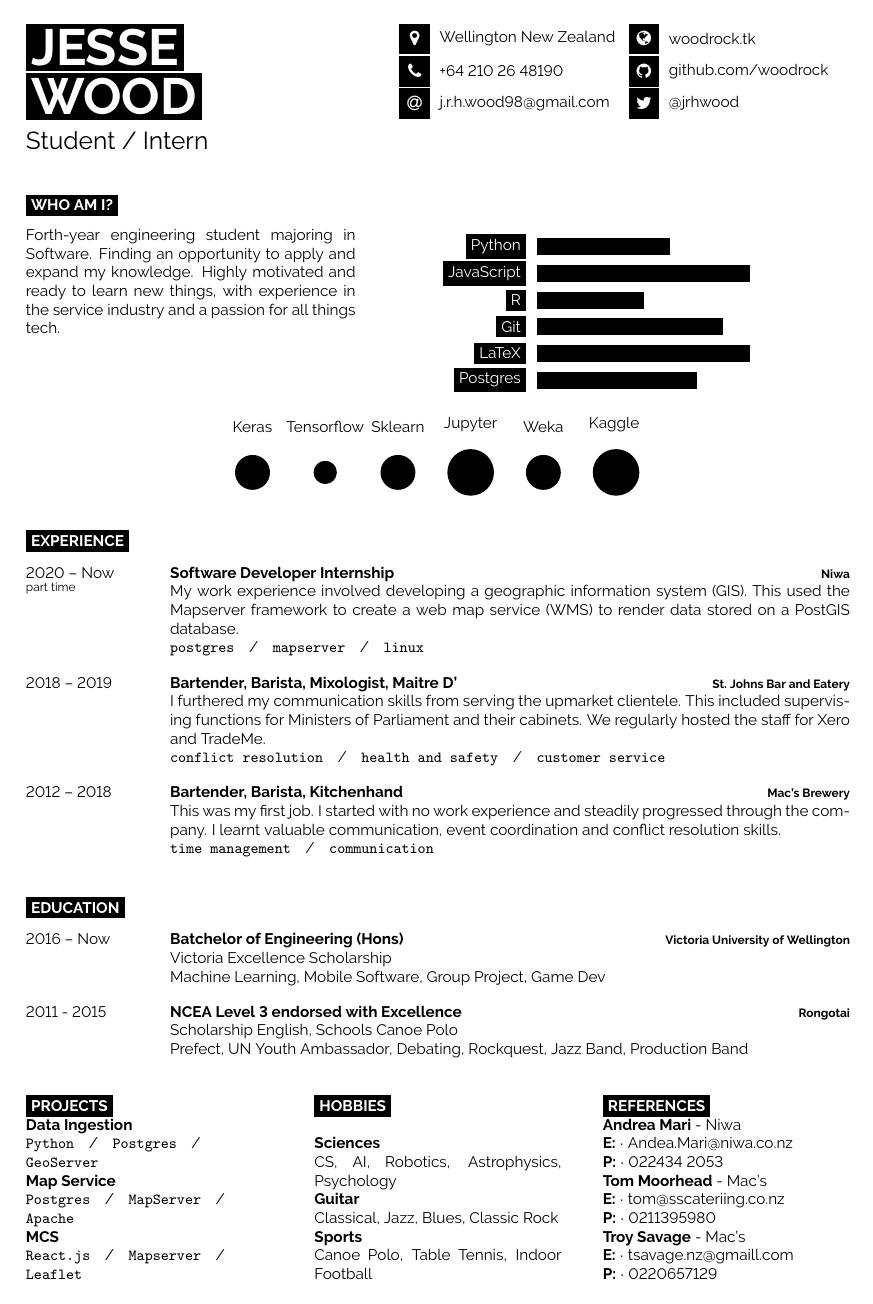
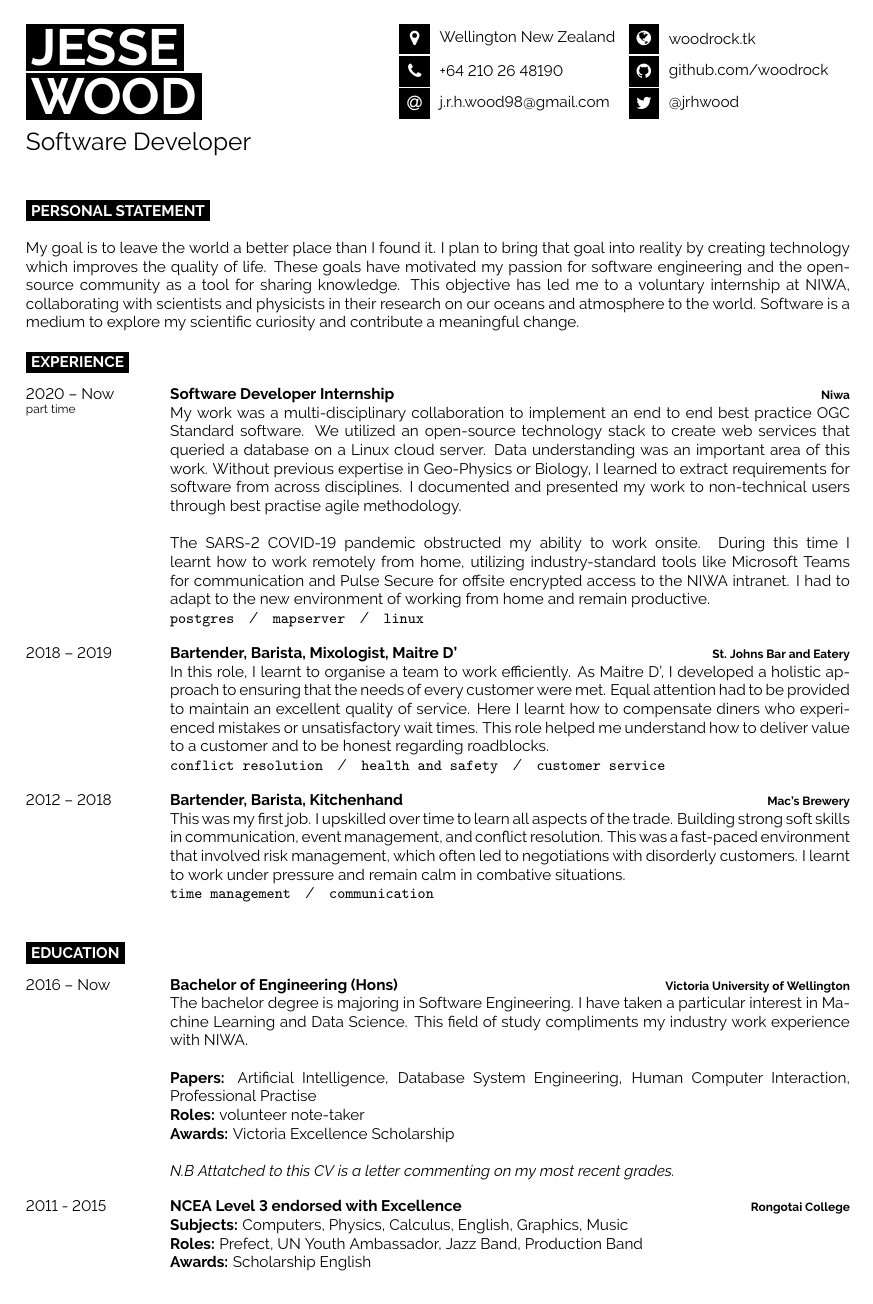
Before and after one commit to woodRock/improved-barnacle, a LaTeX CV (cv/cv.tex): the whole page before the commit and page 1 of 2 after it. Compiled offline with pdfLaTeX.

Commit message:
(1/2) Update CV with Matt and Brent's feedback

```diff
--- a/cv/cv.tex
+++ b/cv/cv.tex
@@ -30,33 +10,24 @@
 %	TITLE AND CONTACT INFORMATION
 %----------------------------------------------------------------------------------------
 
-\begin{minipage}[t]{0.45\textwidth} % 45% of the page width for name
-	\vspace{-\baselineskip} % Required for vertically aligning minipages
-
-	% If your name is very short, use just one of the lines below
-	% If your name is very long, reduce the font size or make the minipage wider and reduce the others proportionately
+\begin{minipage}[t]{0.45\textwidth}
+	\vspace{-\baselineskip}
 	\colorbox{black}{{\HUGE\textcolor{white}{\textbf{\MakeUppercase{Jesse}}}}} % First name
 
 	\colorbox{black}{{\HUGE\textcolor{white}{\textbf{\MakeUppercase{Wood}}}}} % Last name
 
 	\vspace{6pt}
 
-	{\huge Student / Intern} % Career or current job title
+	{\huge Software Developer}
 \end{minipage}
-\begin{minipage}[t]{0.275\textwidth} % 27.5% of the page width for the first row of icons
-	\vspace{-\baselineskip} % Required for vertically aligning minipages
-
-	% The first parameter is the FontAwesome icon name, the second is the box size and the third is the text
-	% Other icons can be found by referring to fontawesome.pdf (supplied with the template) and using the word after \fa in the command for the icon you want
+\begin{minipage}[t]{0.275\textwidth}
+	\vspace{-\baselineskip}
 	\icon{MapMarker}{12}{Wellington New Zealand}\\
 	\icon{Phone}{12}{+64 210 26 48190}\\
 	\icon{At}{12}{\href{mailto:j.r.h.wood98@gmail.com}{j.r.h.wood98@gmail.com}}\\
 \end{minipage}
-\begin{minipage}[t]{0.275\textwidth} % 27.5% of the page width for the second row of icons
-	\vspace{-\baselineskip} % Required for vertically aligning minipages
-
-	% The first parameter is the FontAwesome icon name, the second is the box size and the third is the text
-	% Other icons can be found by referring to fontawesome.pdf (supplied with the template) and using the word after \fa in the command for the icon you want
+\begin{minipage}[t]{0.275\textwidth}
+	\vspace{-\baselineskip}
 	\icon{Globe}{12}{\href{https://woodrock.tk}{woodrock.tk}}\\
 	\icon{Github}{12}{\href{https://github.com/woodrock}{github.com/woodrock}}\\
 	\icon{Twitter}{12}{\href{https://twitter.com/@jrhwood}{@jrhwood}}\\
@@ -67,34 +38,25 @@
 %----------------------------------------------------------------------------------------
 %	INTRODUCTION, SKILLS AND TECHNOLOGIES
 %----------------------------------------------------------------------------------------
+% My opening paragraph would look great on any other CV.
+% Because I am discussing abstract ideas, rather than framing what I have done.
 
-\cvsect{Who Am I?}
+% TODO [ ] Talk about what I have done specifically
+% TODO [ ] Don't frame me as a student
+% TODO [ ] Should highlight that there is gold here
+% TODO [ ] Specify which field, and areas of software engineering I am passionate about
+% TODO [ ] Work at Niwa is gold as are my hobbies in AI and Robotics
 
-\begin{minipage}[t]{0.4\textwidth} % 40% of the page width for the introduction text
-	\vspace{-\baselineskip} % Required for vertically aligning minipages
+\cvsect{Personal Statement}
 
-	Forth-year engineering student majoring in Software. Finding an opportunity to apply and expand my knowledge. Highly motivated and ready to learn new things, with experience in the service industry and a passion for all things tech. % Bio
-\end{minipage}
-\hfill % Whitespace between
-\begin{minipage}[t]{0.5\textwidth} % 50% of the page for the skills bar chart
-	\vspace{-\baselineskip} % Required for vertically aligning minipages
-	\begin{barchart}{5.5}
-		\baritem{Python}{50}
-		\baritem{JavaScript}{80}
-		\baritem{R}{40}
-		\baritem{Git}{70}
-		\baritem{LaTeX}{80}
-		\baritem{Postgres}{60}
-	\end{barchart}
-\end{minipage}
-
-\begin{center}
-	\bubbles{ 3/Keras, 2/Tensorflow,  3/Sklearn, 4/Jupyter, 3/Weka, 4/Kaggle }
-\end{center}
+My goal is to leave the world a better place than I found it. I plan to bring that goal into reality by creating technology which improves the quality of life. These goals have motivated my passion for software engineering and the open-source community as a tool for sharing knowledge. This objective has led me to a voluntary internship at NIWA, collaborating with scientists and physicists in their research on our oceans and atmosphere to the world. Software is a medium to explore my scientific curiosity and contribute a meaningful change.
 
 %----------------------------------------------------------------------------------------
 %	EXPERIENCE
 %----------------------------------------------------------------------------------------
+% TODO [ ] merge bartending roles into a few transferrable skills
+% TODO [ ] serving customers to deliver their needs, conflict resolution skills and negotiation
+% TODO [ ] don't reduce the bartending wordcount, increase the gold
 
 \cvsect{Experience}
 
@@ -104,7 +66,9 @@
 		{Software Developer Internship}
 		{Niwa}
 		{
-			My work experience involved developing a geographic information system (GIS). This used the Mapserver framework to create a web map service (WMS) to render data stored on a PostGIS database.
+			My work was a multi-disciplinary collaboration to implement an end to end best practice OGC Standard software. We utilized an open-source technology stack to create web services that queried a database on a Linux cloud server. Data understanding was an important area of this work. Without previous expertise in Geo-Physics or Biology, I learned to extract requirements for software from across disciplines. I documented and presented my work to non-technical users through best practise agile methodology.
+			\\\\
+			The SARS-2 COVID-19 pandemic obstructed my ability to work onsite. During this time I learnt how to work remotely from home, utilizing industry-standard tools like Microsoft Teams for communication and Pulse Secure for offsite encrypted access to the NIWA intranet. I had to adapt to the new environment of working from home and remain productive.
 			\\
 			\texttt{postgres}\slashsep\texttt{mapserver}\slashsep\texttt{linux}
 		}
@@ -113,7 +77,7 @@
 		{Bartender, Barista, Mixologist, Maitre D'}
 		{St. Johns Bar and Eatery}
 		{
-			I furthered my communication skills from serving the upmarket clientele. This included supervising functions for Ministers of Parliament and their cabinets. We regularly hosted the staff for Xero and TradeMe.
+			In this role, I learnt to organise a team to work efficiently. As Maitre D', I developed a holistic approach to ensuring that the needs of every customer were met. Equal attention had to be provided to maintain an excellent quality of service. Here I learnt how to compensate diners who experienced mistakes or unsatisfactory wait times. This role helped me understand how to deliver value to a customer and to be honest regarding roadblocks.
 			\\
 			\texttt{conflict resolution}\slashsep\texttt{health and safety}\slashsep\texttt{customer service}
 		}
@@ -122,7 +86,7 @@
 		{Bartender, Barista, Kitchenhand}
 		{Mac's Brewery}
 		{
-			This was my first job. I started with no work experience and steadily progressed through the company. I learnt valuable communication, event coordination and conflict resolution skills.
+			This was my first job. I upskilled over time to learn all aspects of the trade. Building strong soft skills in communication, event management, and conflict resolution. This was a fast-paced environment that involved risk management, which often led to negotiations with disorderly customers. I learnt to work under pressure and remain calm in combative situations.
 			\\
 			\texttt{time management}\slashsep\texttt{communication}
 		}
@@ -131,25 +95,33 @@
 %----------------------------------------------------------------------------------------
 %	EDUCATION
 %----------------------------------------------------------------------------------------
+% TODO [ ] include subjects with grades
+% TODO [ ] Expand on public speaking / debating
+% TODO [ ] Include ENGR 201, Technical Writing paper which includes presentations, public speaking and report writing
 
 \cvsect{Education}
 
 \begin{entrylist}
 	\entry
 		{2016 -- Now}
-		{Batchelor of Engineering (Hons)}
+		{Bachelor of Engineering (Hons)}
 		{Victoria University of Wellington}
 		{
-			Victoria Excellence Scholarship \\
-			Machine Learning, Mobile Software, Group Project, Game Dev
+			The bachelor degree is majoring in Software Engineering. I have taken a particular interest in Machine Learning and Data Science. This field of study compliments my industry work experience with NIWA.
+			\\\\
+			\textbf{Papers:} Artificial Intelligence, Database System Engineering, Human Computer Interaction, Professional Practise \\
+			\textbf{Roles:} volunteer note-taker \\
+			\textbf{Awards:} Victoria Excellence Scholarship \\\\
+			\emph{N.B Attatched to this CV is a letter commenting on my most recent grades.}
 		}
 	\entry
 		{2011 - 2015}
 		{NCEA Level 3 endorsed with Excellence}
-		{Rongotai}
+		{Rongotai College}
 		{
-			Scholarship English, Schools Canoe Polo \\
-			Prefect, UN Youth Ambassador, Debating, Rockquest, Jazz Band, Production Band
+			\textbf{Subjects:} Computers, Physics, Calculus, English, Graphics, Music \\
+			\textbf{Roles:} Prefect, UN Youth Ambassador, Jazz Band, Production Band \\
+			\textbf{Awards:} Scholarship English
 		}
 \end{entrylist}
 
@@ -158,22 +162,24 @@
 %----------------------------------------------------------------------------------------
 
-\begin{minipage}[t]{0.3\textwidth}
-	\vspace{-\baselineskip} % Required for vertically aligning minipages
+\cvsect{Technical Skills}
 
-	\cvsect{Projects}
+% TODO [ ] mention areas of knowledge - Python, JavaScript, R, Git, LaTeX, Postgres
+% TODO [ ] avoid abstract measurements of capability. I am a student I don't have much experience in anything
 {
-		\textbf{Data Ingestion} \\
-		\texttt{Python}\slashsep\texttt{Postgres}\slashsep\texttt{GeoServer}\\
+	{\textbf{Scripting Languages}}
+	\\
+	{JavaScript (React, Angular, Vue), Java (Maven, Java 8), Haskell (Functional Programming), C (Networking), C++ (Unreal Engine)}
+	\\\\
 }
 {
-		\textbf{Map Service} \\
-		\texttt{Postgres}\slashsep\texttt{MapServer}\slashsep\texttt{Apache}\\
+	{\textbf{Machine Learning}}
+	\\
+	{Python (Tensorflow), R (Visualization, Regression, Classification), Weka (Regression / Classification / Pipelines) }
+	\\\\
 }
 {
-		\textbf{MCS} \\
-		\texttt{React.js}\slashsep\texttt{Mapserver}\slashsep\texttt{Leaflet}\\
+	{\textbf{Databases}}
+	\\
+	{Firebase (cloud NoSQL database), Postgres (open source industry standard), Postgis (for geospatial data)}
+	\\\\
 }
-\end{minipage}
-\hfill
-\begin{minipage}[t]{0.3\textwidth}
-	\vspace{-\baselineskip} % Required for vertically aligning minipages
@@ -190,31 +236,28 @@
 }
 {
 	\textbf{Sports} \\
-		Canoe Polo, Table Tennis, Indoor Football \\
+	Canoe Polo, Table Tennis
 }
-\end{minipage}
-\hfill
-\begin{minipage}[t]{0.3\textwidth}
-	\vspace{-\baselineskip} % Required for vertically aligning minipages
+
+%----------------------------------------------------------------------------------------
+%	References
+%----------------------------------------------------------------------------------------
 
 \cvsect{References}
+
+% TODO [ ] include titles/positions for each of the references
+% TODO [ ] connect to a soft skill for non-IT connections
+% TODO [ ] Get a list of 10 and cater references for each job
+% TODO [x] Contact information for references is available upon request
+% TODO [x] Reflect on data security and data privacy and ask what broadcasting contact information says to an employer
 {
-		\textbf{Andrea Mari} - Niwa \\
-		\textbf{E:} $\cdot$ Andea.Mari@niwa.co.nz \\
-		\textbf{P:} $\cdot$ 022434 2053 \\
+	\textbf{Andrea Mari} - Research Software Engineer at \emph{Niwa} \\
+	Andrea is my mentor at Niwa. He has introduced me to the software development processes at Niwa, including Jira and regular agile meetings. I am always excited to learn new concepts and to learn from his industry expertise as a software developer.\\\\
 }
 {
-		\textbf{Tom Moorhead} - Mac's\\
-		\textbf{E:} $\cdot$ tom@sscateriing.co.nz \\
-		\textbf{P:} $\cdot$  0211395980 \\
+	\textbf{Tom Moorhead} - Functions Coordinator for \emph{Mac's Function Center} \\
+	My work under Tom taught me how to pay attention to detail and execute a plan. Often planning large scale events for several hundred people, everything had to be in order and well thought out ahead of time. We employed industry standards in catering and collaborated with the host to meet their vision for the event. \\\\
 }
-	{
-		\textbf{Troy Savage} - Mac's \\
-		\textbf{E:} $\cdot$ tsavage.nz@gmaill.com \\
-		\textbf{P:} $\cdot$ 0220657129
-	}
-\end{minipage}
-
+\emph{N.B Contact information is available upon request.}
 %----------------------------------------------------------------------------------------
-
 \end{document}
```
Also changed, not shown: cv/cv.pdf, cv/cv.tex (98 more changed lines). Lines whose indentation alone changed are shown as unchanged.
